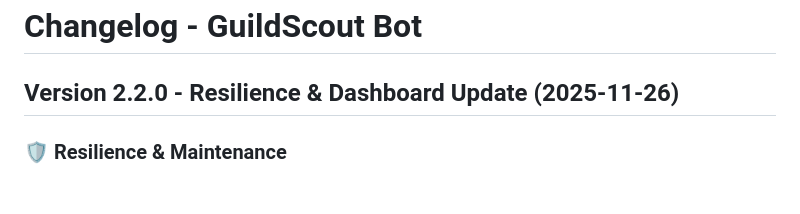
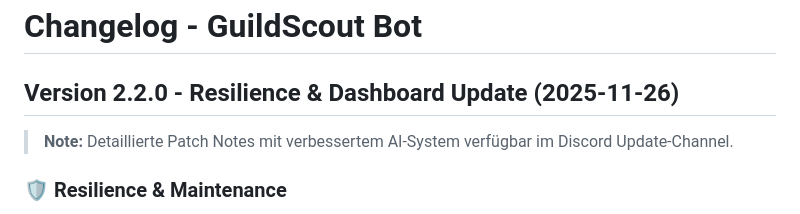
Before and after one commit to Commandershadow9/GuildScout, a Markdown page: CHANGELOG.md, the part around the change. Rendered like a GitHub page; blank space fills up the shorter version.

Commit message:
docs: Trigger improved AI patch notes generation
Changelog-Update um verbesserte Patch Notes zu triggern.
Das neue AI-System erkennt jetzt zusammenhängende Features besser.

🤖 Generated with [Claude Code](https://claude.com/claude-code)

Co-Authored-By: Claude <noreply@anthropic.com>

```diff
--- a/CHANGELOG.md
+++ b/CHANGELOG.md
@@ -1,6 +1,8 @@
 # Changelog - GuildScout Bot
 
 ## Version 2.2.0 - Resilience & Dashboard Update (2025-11-26)
+
+> **Note:** Detaillierte Patch Notes mit verbessertem AI-System verfügbar im Discord Update-Channel.
 
 ### 🛡️ Resilience & Maintenance
 - **Automatisierte Backups**: Tägliches Backup der Datenbank (05:00 UTC) in `backups/`. Rotation behält die letzten 7 Tage.
```
